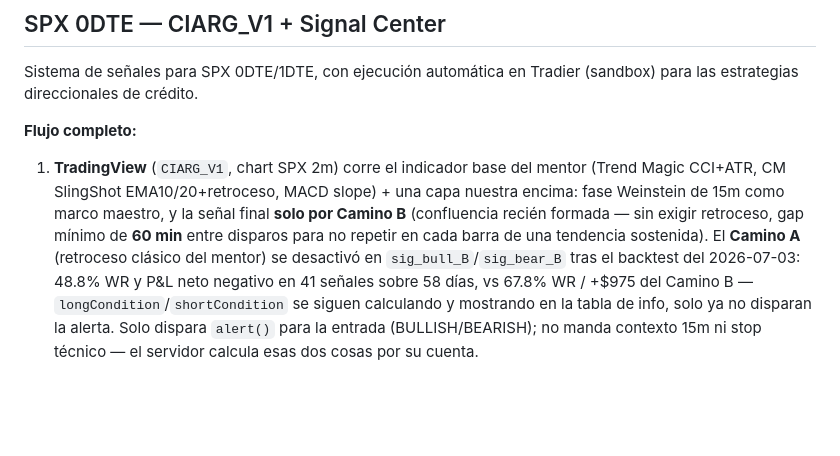
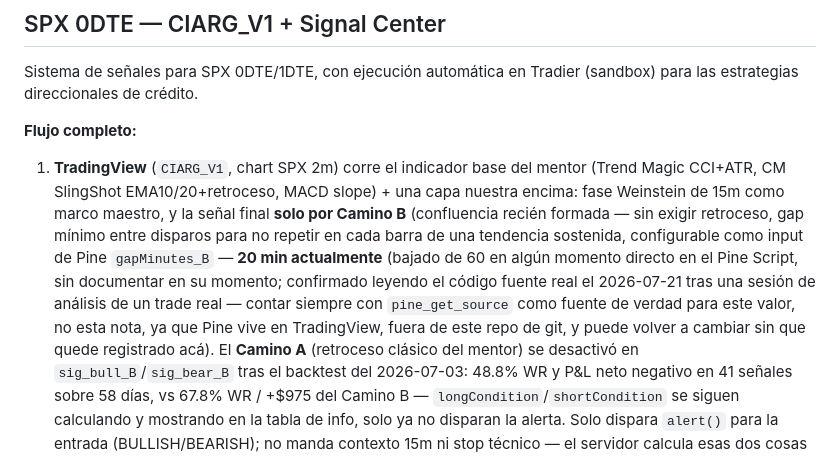
Before and after one commit to gcarvaja51/bitacora-tasty, a Markdown page: CLAUDE.md, the part around the change. Rendered like a GitHub page; blank space fills up the shorter version.

Commit message:
Corregir CLAUDE.md: el gap de Camino B (CIARG_V1) esta en 20 min, no 60
Documentacion desactualizada -- se habia bajado de 60 a 20 minutos
directo en el Pine Script en algun momento sin anotarlo aca. Confirmado
leyendo el codigo fuente real (gapMinutes_B) tras analizar por que un
trade real no se ejecuto de inmediato.

Co-Authored-By: Claude Sonnet 5 <noreply@anthropic.com>
Claude-Session: https://claude.ai/code/session_01D6BDT1X7JpYsXZVZhSXSfS

```diff
--- a/CLAUDE.md
+++ b/CLAUDE.md
@@ -90,8 +90,13 @@ las estrategias direccionales de crédito.
 1. **TradingView** (`CIARG_V1`, chart SPX 2m) corre el indicador base del mentor (Trend Magic
    CCI+ATR, CM SlingShot EMA10/20+retroceso, MACD slope) + una capa nuestra encima: fase
    Weinstein de 15m como marco maestro, y la señal final **solo por Camino B** (confluencia
-   recién formada — sin exigir retroceso, gap mínimo de **60 min** entre disparos para no
-   repetir en cada barra de una tendencia sostenida). El **Camino A** (retroceso clásico del
+   recién formada — sin exigir retroceso, gap mínimo entre disparos para no repetir en cada
+   barra de una tendencia sostenida, configurable como input de Pine `gapMinutes_B` —
+   **20 min actualmente** (bajado de 60 en algún momento directo en el Pine Script, sin
+   documentar en su momento; confirmado leyendo el código fuente real el 2026-07-21 tras una
+   sesión de análisis de un trade real — contar siempre con `pine_get_source` como fuente de
+   verdad para este valor, no esta nota, ya que Pine vive en TradingView, fuera de este repo
+   de git, y puede volver a cambiar sin que quede registrado acá). El **Camino A** (retroceso clásico del
    mentor) se desactivó en `sig_bull_B`/`sig_bear_B` tras el backtest del 2026-07-03: 48.8%
    WR y P&L neto negativo en 41 señales sobre 58 días, vs 67.8% WR / +$975 del Camino B —
    `longCondition`/`shortCondition` se siguen calculando y mostrando en la tabla de info,
```
